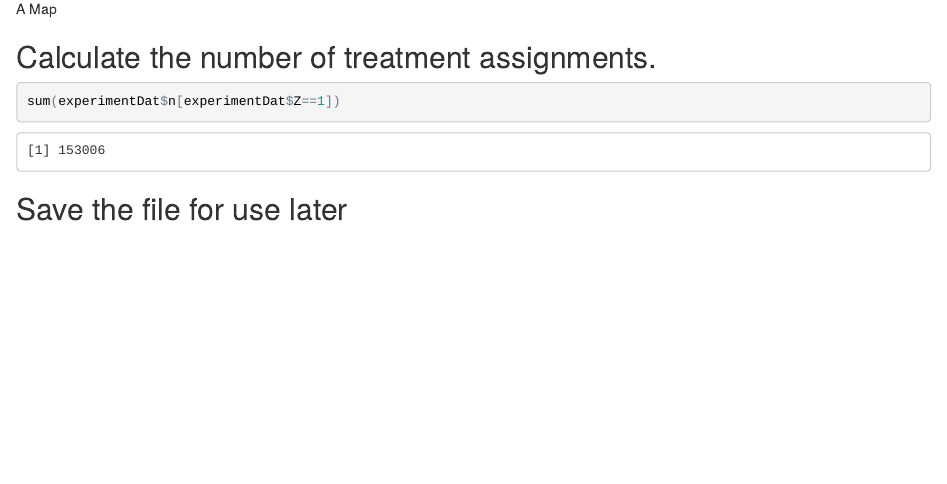
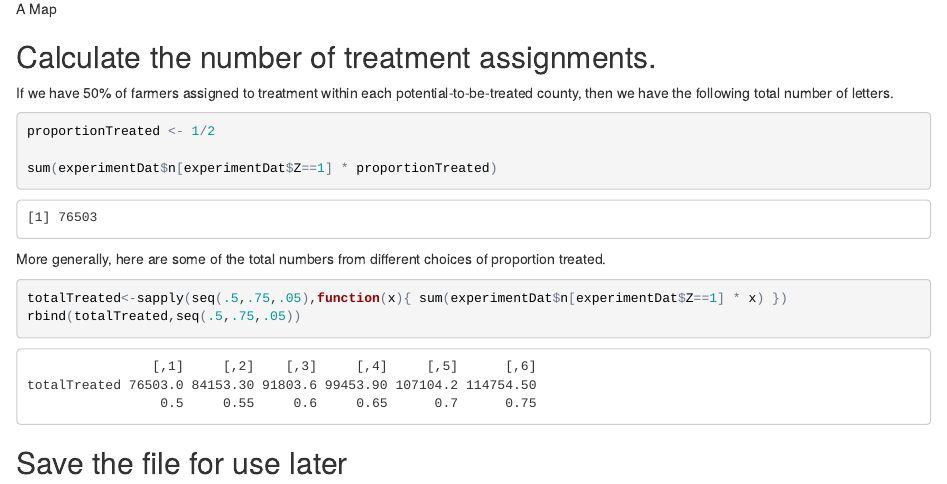
Before and after one commit to sbstusa/spilloverdesign, an R Markdown document (saturationDesign.Rmd): the page in a window 1100 px wide, from 15740 px down. The pictures show the output file saturationDesign.html that the author committed with the source, opened offline.

Commit message:
Calculating number of farmers to assign to treatment correctly

````diff
--- a/saturationDesign.Rmd
+++ b/saturationDesign.Rmd
@@ -535,8 +535,20 @@ dev.off()
 
 ## Calculate the number of treatment assignments.
 
+If we have 50% of farmers assigned to treatment within each potential-to-be-treated county, then we have the following total number of letters.
+
 ```{r}
-sum(experimentDat$n[experimentDat$Z==1])
+proportionTreated <- 1/2
+
+sum(experimentDat$n[experimentDat$Z==1] * proportionTreated)
+```
+
+More generally, here are some of the total numbers from different choices of proportion treated.
+
+```{r}
+totalTreated<-sapply(seq(.5,.75,.05),function(x){ sum(experimentDat$n[experimentDat$Z==1] * x) })
+rbind(totalTreated,seq(.5,.75,.05))
+
 ```
 
 ## Save the file for use later
````
Also changed, not shown: saturationDesign.html.
